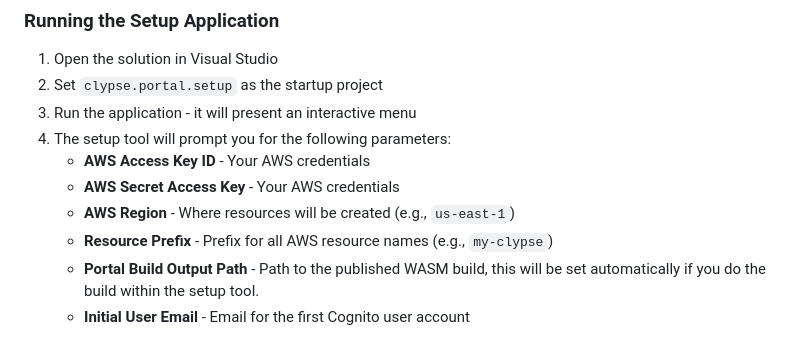
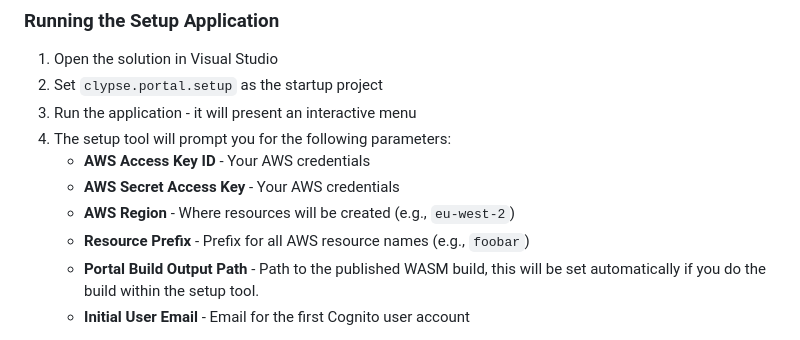
Before and after one commit to devoctomy/clypse, a Markdown page: README.md, the part around the change. GitHub-like rendering.

Commit message:
chore: readme update

```diff
--- a/README.md
+++ b/README.md
@@ -37,8 +37,8 @@ When deployed to AWS, Clypse requires the following AWS resources (all pay-as-yo
 4. The setup tool will prompt you for the following parameters:
    - **AWS Access Key ID** - Your AWS credentials
    - **AWS Secret Access Key** - Your AWS credentials
-   - **AWS Region** - Where resources will be created (e.g., `us-east-1`)
-   - **Resource Prefix** - Prefix for all AWS resource names (e.g., `my-clypse`)
+   - **AWS Region** - Where resources will be created (e.g., `eu-west-2`)
+   - **Resource Prefix** - Prefix for all AWS resource names (e.g., `foobar`)
    - **Portal Build Output Path** - Path to the published WASM build, this will be set automatically if you do the build within the setup tool.
    - **Initial User Email** - Email for the first Cognito user account
 
```
